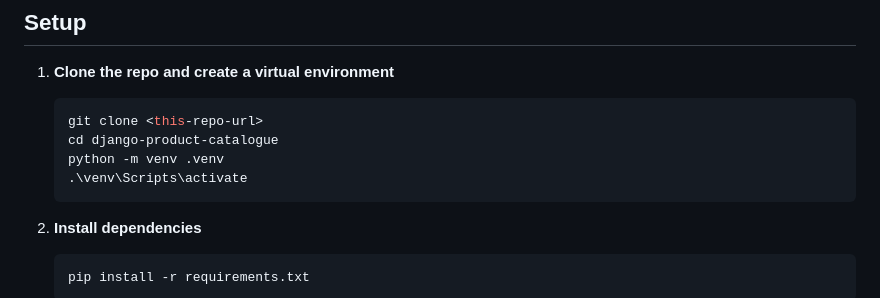
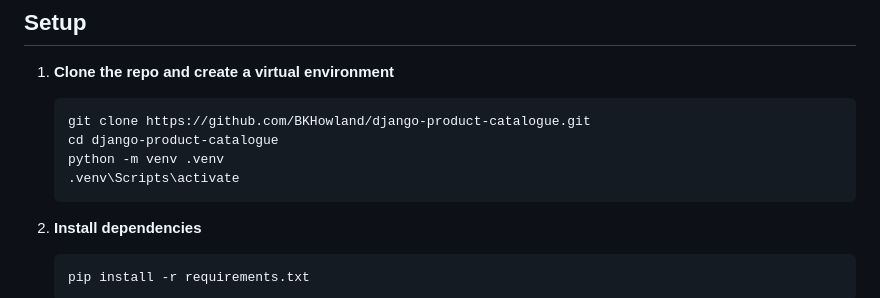
Before and after one commit to BKHowland/django-product-catalogue, a Markdown page: README.md, the part around the change. GitHub-like rendering.

Commit message:
Added to remote repository
project is now on github, and updated venv command for better compatibility

````diff
--- a/README.md
+++ b/README.md
@@ -26,10 +26,10 @@ A Django project that models a product catalogue. It includes products, categori
 1. **Clone the repo and create a virtual environment**
 
    ```bash
-   git clone <this-repo-url>
+   git clone https://github.com/BKHowland/django-product-catalogue.git
    cd django-product-catalogue
    python -m venv .venv
-   .\venv\Scripts\activate
+   .venv\Scripts\activate
    ```
 
 2. **Install dependencies**
````
